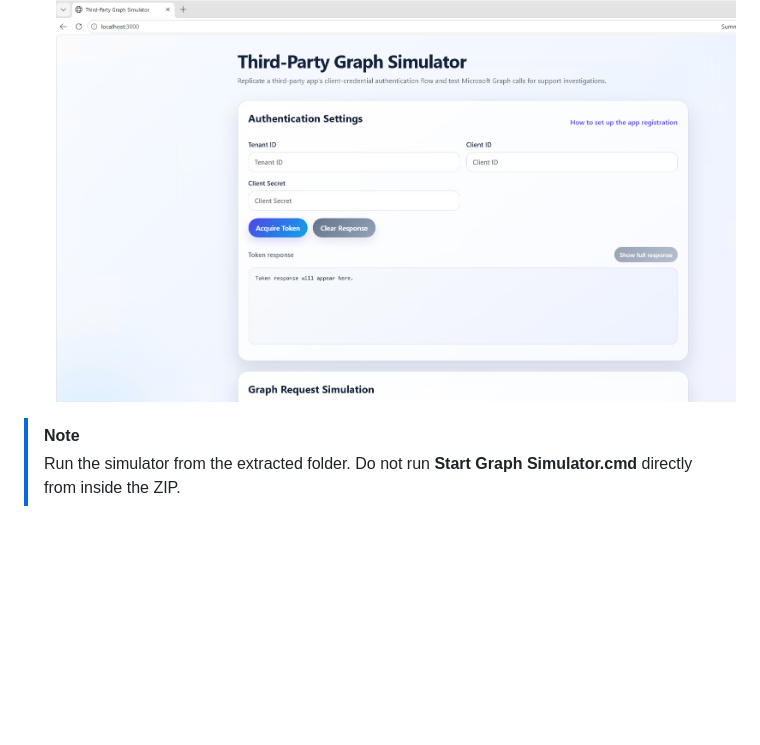
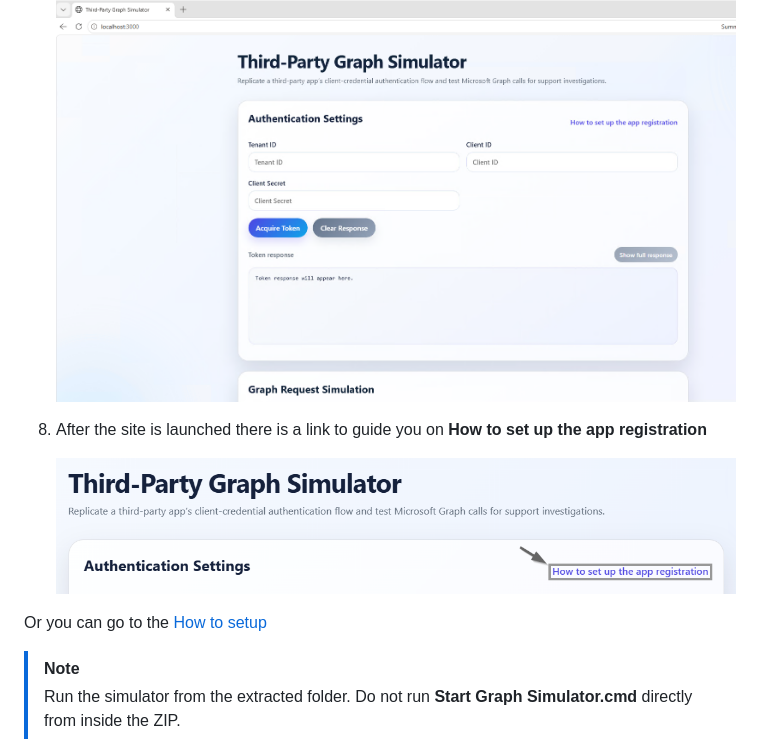
Before and after one commit to jgarcia-msft/third-party-graph-simulator, a Markdown page: README.md, the part around the change. GitHub-like rendering; blank space fills up the shorter version.

Commit message:
add step to quick start for app registration

```diff
--- a/README.md
+++ b/README.md
@@ -39,6 +39,11 @@ No Node.js installation or additional setup is required.
    ![cmd launch](./public/images/cmd-launch.png)
 7. Open browser and enter `http://localhost:3000`
    ![launch browser](./public/images/launch-browser.png)
+8. After the site is launched there is a link to guide you on **How to set up the app registration**
+
+   ![how to set up the app registration](./public/images/how-to-set-up-app-registration.png)
+
+Or you can go to the [How to setup](./HOW-TO-SETUP.md)
 
 > [!NOTE]
 > Run the simulator from the extracted folder. Do not run **Start Graph Simulator.cmd** directly from inside the ZIP.
```
